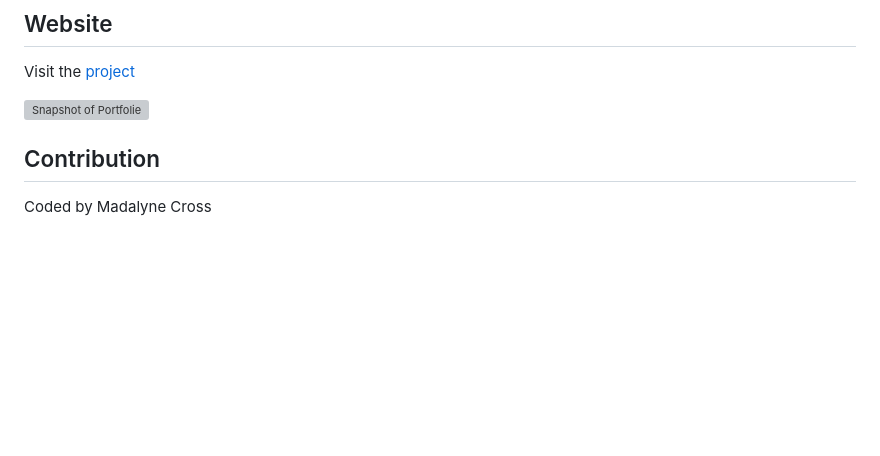
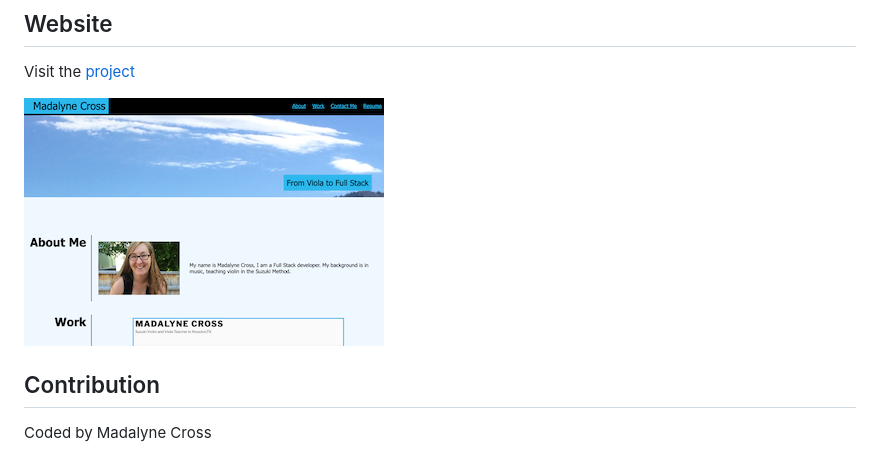
Before and after one commit to violanerd/Madalyne-Portfolio, a Markdown page: README.md, the part around the change. Drawn GitHub-style; pictures changed too: assets/images/Portfolio.png (added); blank space fills up the shorter version; grey boxes are pictures that could not be loaded.

Commit message:
changed snapshot img

```diff
--- a/README.md
+++ b/README.md
@@ -24,7 +24,7 @@ Challenges:
 Visit the [project](https://violanerd.github.io/Madalyne-Portfolio/)
 
 <a href="https://violanerd.github.io/Madalyne-Portfolio/">
-<img src="./assets/images/image.png" alt="Snapshot of Portfolie">
+<img src="./assets/images/Portfolio.png" alt="Snapshot of Portfolio">
 </a>
 
 ## Contribution
```
